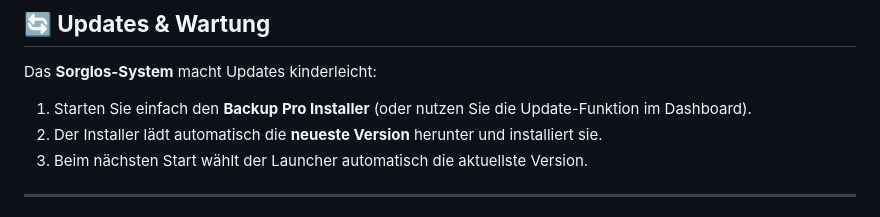
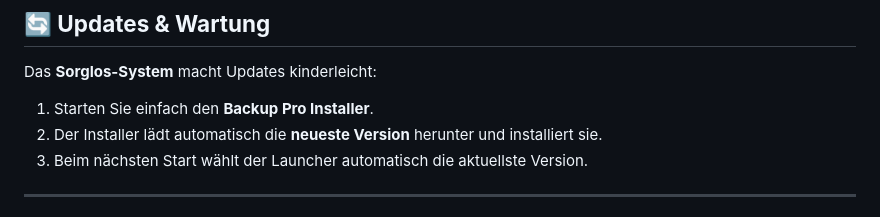
Before and after one commit to Exulizer/Backup_Pro, a Markdown page: README.md, the part around the change. Drawn GitHub-style.

Commit message:
Simplify update instructions in README
Removed mention of the update function in the dashboard.

```diff
--- a/README.md
+++ b/README.md
@@ -69,7 +69,7 @@ Der Fokus dieses Updates lag auf **Internationalisierung** und **Konsistenz**.
 ## **🔄 Updates & Wartung**
 
 Das **Sorglos-System** macht Updates kinderleicht:
-1. Starten Sie einfach den **Backup Pro Installer** (oder nutzen Sie die Update-Funktion im Dashboard).
+1. Starten Sie einfach den **Backup Pro Installer**.
 2. Der Installer lädt automatisch die **neueste Version** herunter und installiert sie.
 3. Beim nächsten Start wählt der Launcher automatisch die aktuellste Version.
 
```
